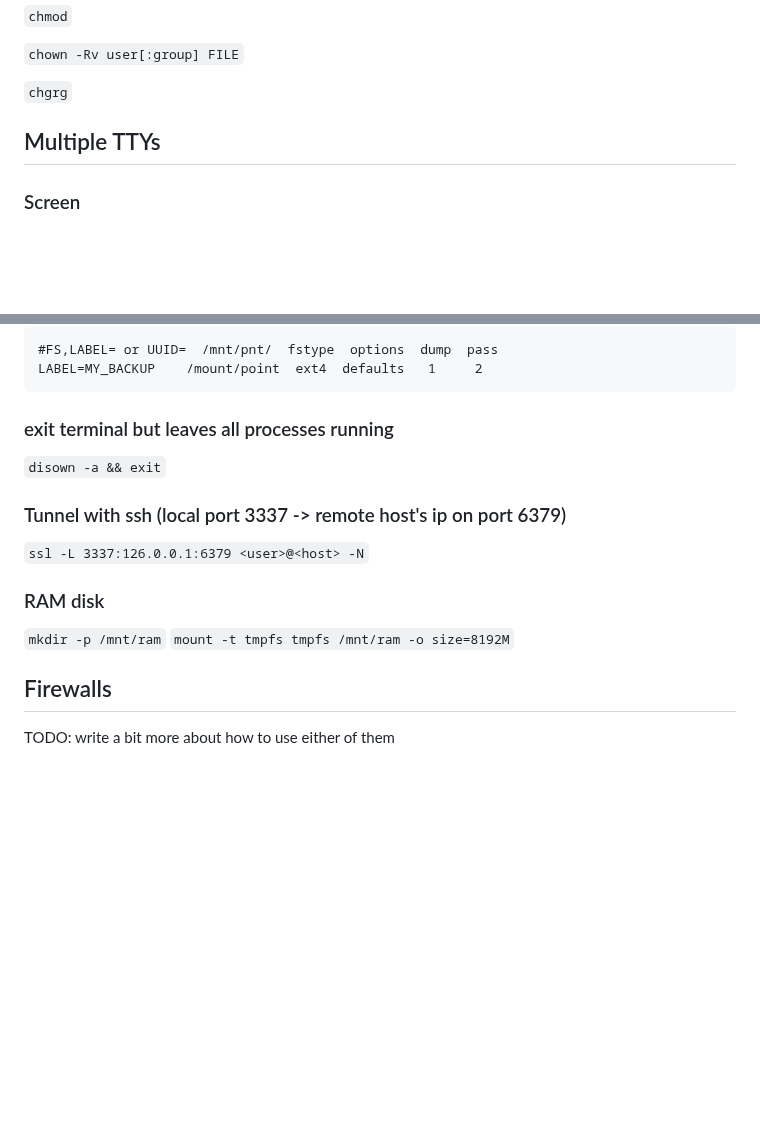
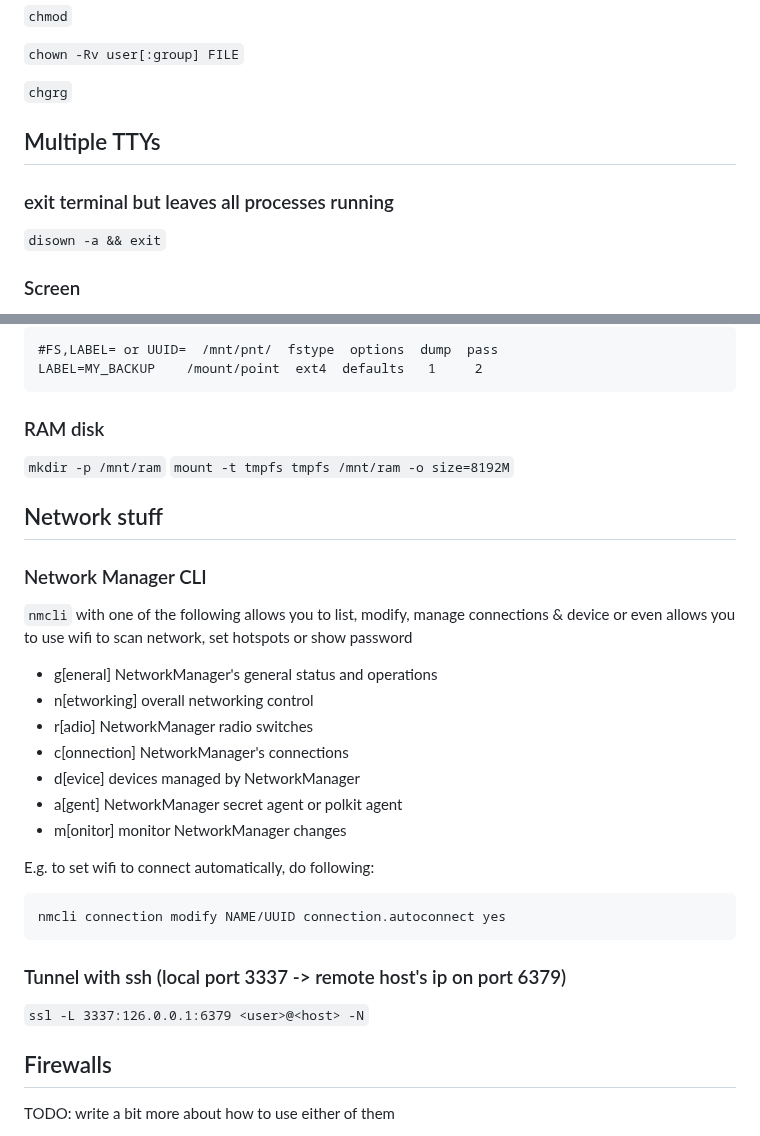
Before and after one commit to sevcikfi/CodeNotebook, a Markdown page: Basics.md, 2 parts joined by grey strips. Rendered like a GitHub page; blank space fills up the shorter version.

Commit message:
Network Manager stuff and typos

````diff
--- a/Basics.md
+++ b/Basics.md
@@ -92,6 +92,10 @@ TODO: write a bit more about these
 
 ## Multiple TTYs
 
+### exit terminal but leaves all processes running
+
+`disown -a && exit`
+
 ### Screen
 
 For simple command persistence, use `screen`, then run your command and leave with `CTRL+A D`. To come back, use `screen -r`. If you have more screens running, it'll list all of them with last command and let you choose one of them.
@@ -125,18 +129,34 @@ in `/etc/fstab` add entry and do `mount -a`
 LABEL=MY_BACKUP    /mount/point  ext4  defaults   1     2
 ```
 
-### exit terminal but leaves all processes running
+### RAM disk
 
-`disown -a && exit`
+`mkdir -p /mnt/ram`
+`mount -t tmpfs tmpfs /mnt/ram -o size=8192M`
+
+## Network stuff
+
+### Network Manager CLI
+
+`nmcli` with one of the following allows you to list, modify, manage connections & device or even allows you to use wifi to scan network, set hotspots or show password
+
+- g[eneral]       NetworkManager's general status and operations
+- n[etworking]    overall networking control
+- r[adio]         NetworkManager radio switches
+- c[onnection]    NetworkManager's connections
+- d[evice]        devices managed by NetworkManager
+- a[gent]         NetworkManager secret agent or polkit agent
+- m[onitor]       monitor NetworkManager changes
+
+E.g. to set wifi to connect automatically, do following:
+
+```bash
+nmcli connection modify NAME/UUID connection.autoconnect yes
+```
 
 ### Tunnel with ssh (local port 3337 -> remote host's ip on port 6379)
 
 `ssl -L 3337:126.0.0.1:6379 <user>@<host> -N`
-
-### RAM disk
-
-`mkdir -p /mnt/ram`
-`mount -t tmpfs tmpfs /mnt/ram -o size=8192M`
 
 ## Firewalls
 
````
Also changed, not shown: Docker.md (+2 -0 lines).
